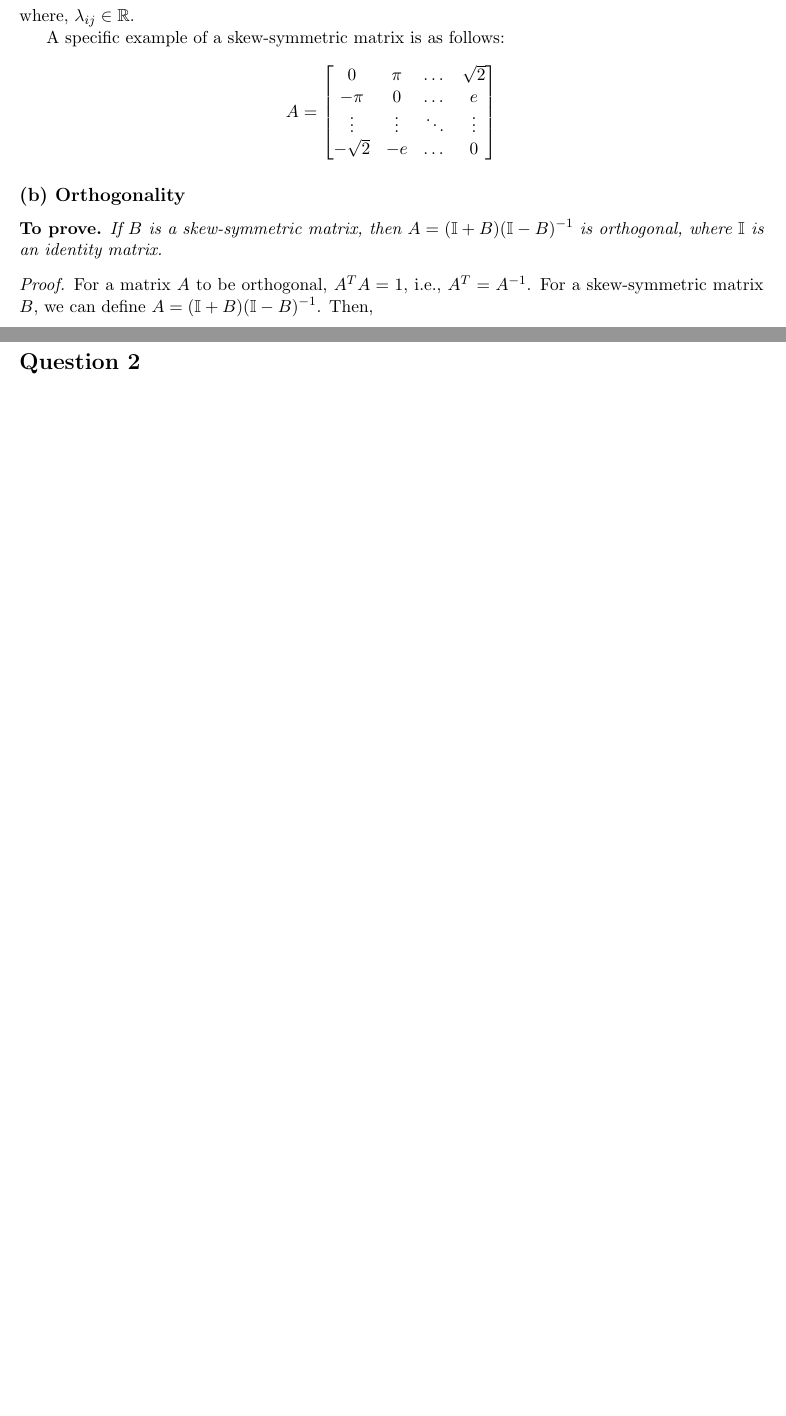
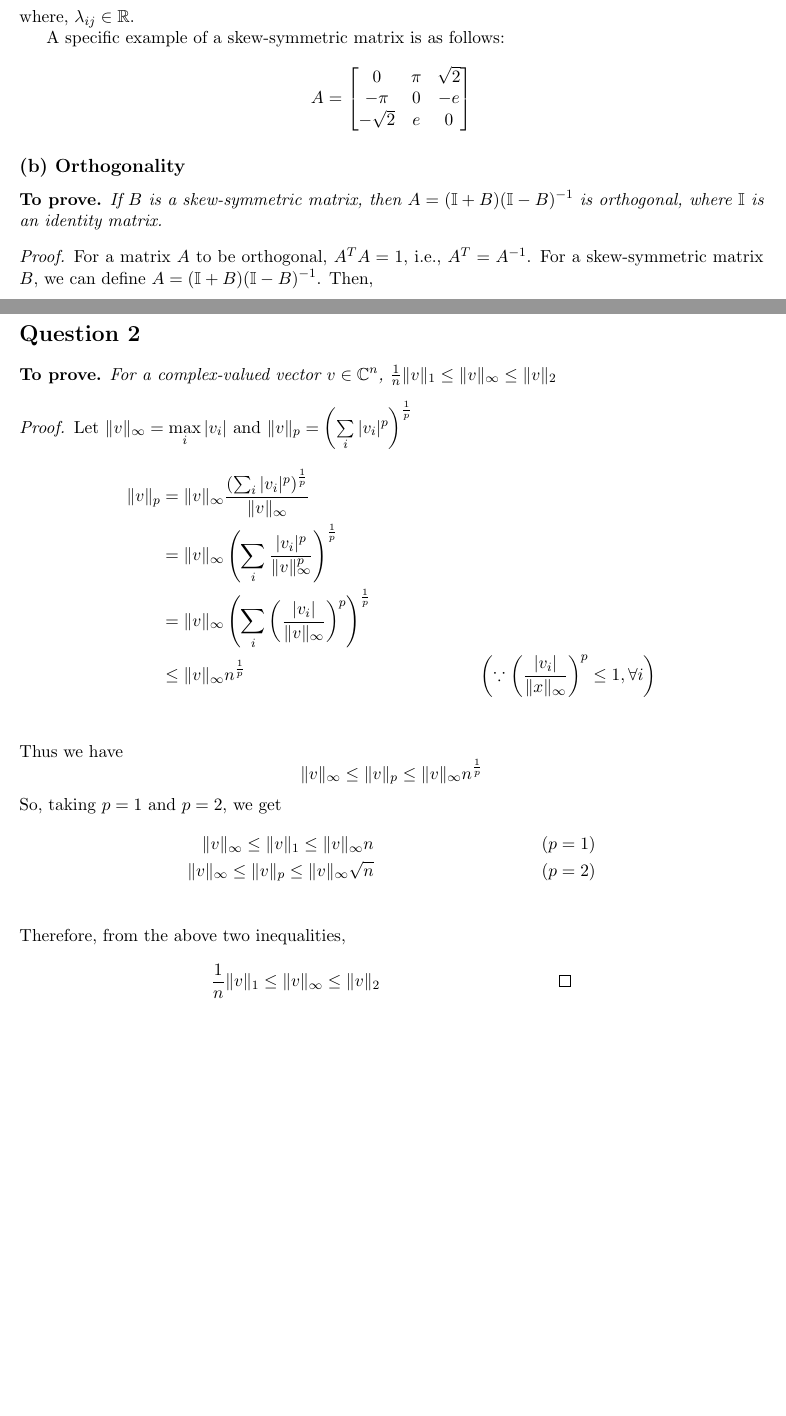
Before and after one commit to parikshitbajpai/numerical_analysis, a LaTeX problem sheet (Assignment_1/latex/Assignment_1.tex): two parts of pages 1 and 2 of 2, joined at a grey line, cut so that both start at the same text, the shorter picture padded with empty space. Compiled offline with pdfLaTeX.

Commit message:
Updated tex file with solution to question 2

```diff
--- a/Assignment_1/latex/Assignment_1.tex
+++ b/Assignment_1/latex/Assignment_1.tex
@@ -37,10 +37,9 @@
   \begin{equation*}
     A=
     \begin{bmatrix}
-      0              & \pi         & \dots   & \sqrt{2} \\
-      -\pi           & 0           & \dots   & e \\
-      \vdots         & \vdots      & \ddots  & \vdots \\
-      -\sqrt{2}      & -e          & \dots   & 0
+      0              & \pi        & \sqrt{2} \\
+      -\pi           & 0          & -e \\
+      -\sqrt{2}      & e          & 0
     \end{bmatrix}
   \end{equation*}
 
@@ -56,15 +55,38 @@ If $B$ is a skew-symmetric matrix, then $A = (\mathbb{I}+B)(\mathbb{I}-B)^{-1}$
           &= \left(\left(\mathbb{I}-B\right)^{-1}\right)^T\left(\mathbb{I}+B\right)^T     && \left(\because (XY)^T = X^T Y^T\right)\\
           &= \left(\left(\mathbb{I}-B\right)^T\right)^{-1}\left(\mathbb{I}+B\right)^T     && \left(\because (X^{-1})^T = (X^T)^{-1}\right)\\
           &= \left(\mathbb{I}^T-B^T\right)^{-1}\left(\mathbb{I}^T+B^T\right)              && \left(\text{Distributivity}\right) \\
-          &= \left(\mathbb{I} + B\right)^{-1}\left(\mathbb{I}-B\right)                             && \left(\because B^T = - B\right)\\
-          &= \left(\mathbb{I}-B\right)\left(\mathbb{I}+B\right)^{-1}                                        && \left(\text{Commutativity\footnotemark}\right)\\
+          &= \left(\mathbb{I} + B\right)^{-1}\left(\mathbb{I}-B\right)                    && \left(\because B^T = - B\right)\\
+          &= \left(\mathbb{I}-B\right)\left(\mathbb{I}+B\right)^{-1}                      && \left(\text{Commutativity\footnotemark}\right)\\
           &= A^{-1}                                                 && \qedhere
   \end{align*}
 \end{proof}
 \footnotetext{$(I+B)$ and $(I-B)$ are simultaneously diagonalisable matrices and, in such cases, matrix multiplication is commutative.}
 
 \section*{Question 2}
-
-
+  \begin{remark}
+    For a complex-valued vector $v \in \mathbb{C}^n$, $\frac{1}{n}\|v\|_1 \leq \|v\|_{\infty} \leq \|v\|_2$
+  \end{remark}
+  \begin{proof}
+    Let $\|v\|_{\infty} = \max\limits_i |v_i|$ and $\|v\|_p = \left(\sum\limits_i |v_i|^p \right)^{\frac{1}{p}}$
+    \begin{align*}
+      \|v\|_p &= \|v\|_{\infty} \frac{\left(\sum_i |v_i|^p\right)^{\frac{1}{p}}}{\|v\|_{\infty}} \\
+              &= \|v\|_{\infty} \left(\sum_i\frac{|v_i|^p}{\|v\|_{\infty}^p}\right)^{\frac{1}{p}} \\
+              &= \|v\|_{\infty} \left(\sum_i \left(\frac{|v_i|}{\|v\|_{\infty}}\right)^{p}\right)^{\frac{1}{p}} \\
+              &\leq \|v\|_{\infty} n^{\frac{1}{p}} && \left(\because \left(\frac{|v_i|}{\|x\|_{\infty}}\right)^p \leq 1, \forall i\right) \\
+    \end{align*}
+    Thus we have
+    \begin{equation*}
+      \|v\|_{\infty} \leq \|v\|_{p} \leq \|v\|_{\infty} n^{\frac{1}{p}}
+    \end{equation*}
+    So, taking $p=1$ and $p=2$, we get
+    \begin{align*}
+      \|v\|_{\infty} \leq \|v\|_{1} \leq \|v\|_{\infty} n && (p=1)\\
+      \|v\|_{\infty} \leq \|v\|_{p} \leq \|v\|_{\infty} \sqrt{n} && (p=2)\\
+    \end{align*}
+    Therefore, from the above two inequalities,
+    \begin{align*}
+      \frac{1}{n}\|v\|_1 \leq \|v\|_{\infty} \leq \|v\|_2 && \qedhere
+    \end{align*}
+  \end{proof}
 
 \end{document}
```
Also changed, not shown: Assignment_1/Assignment_1.pdf (added), 1 other file.
